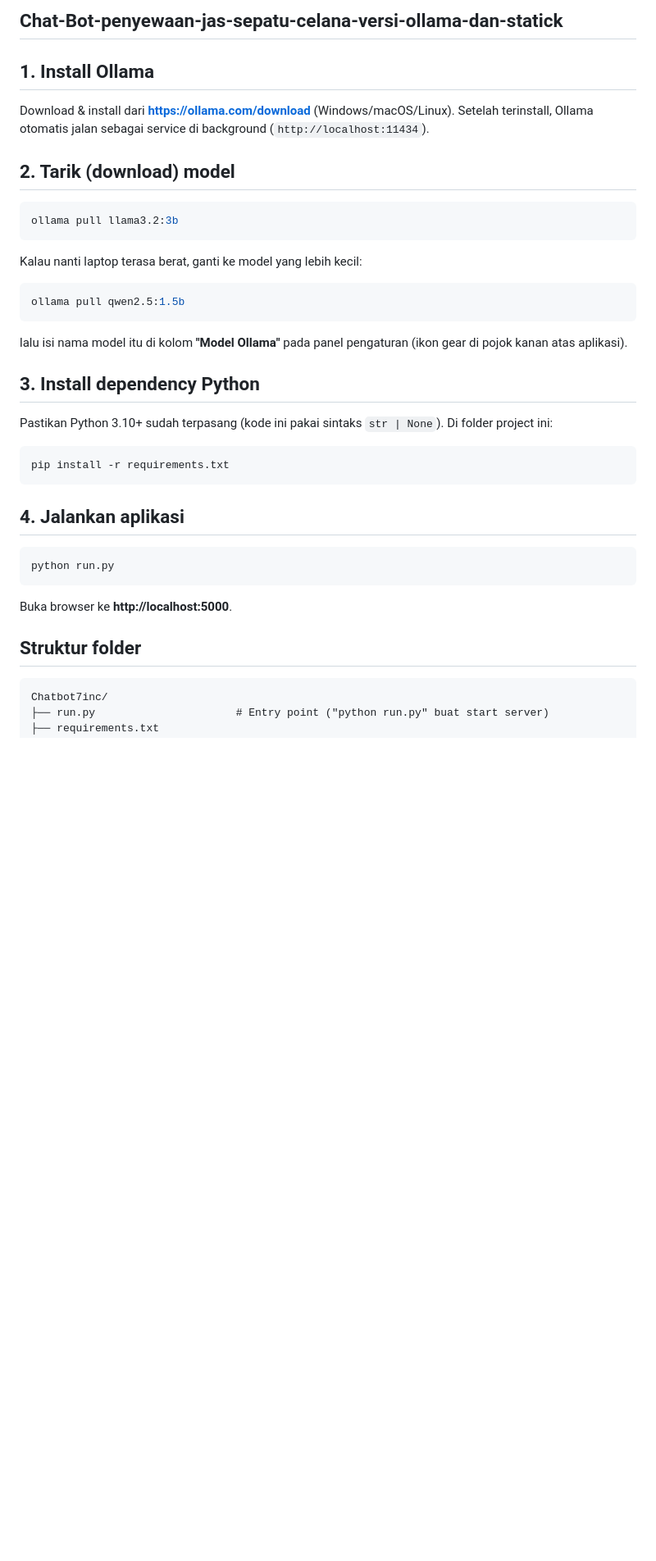
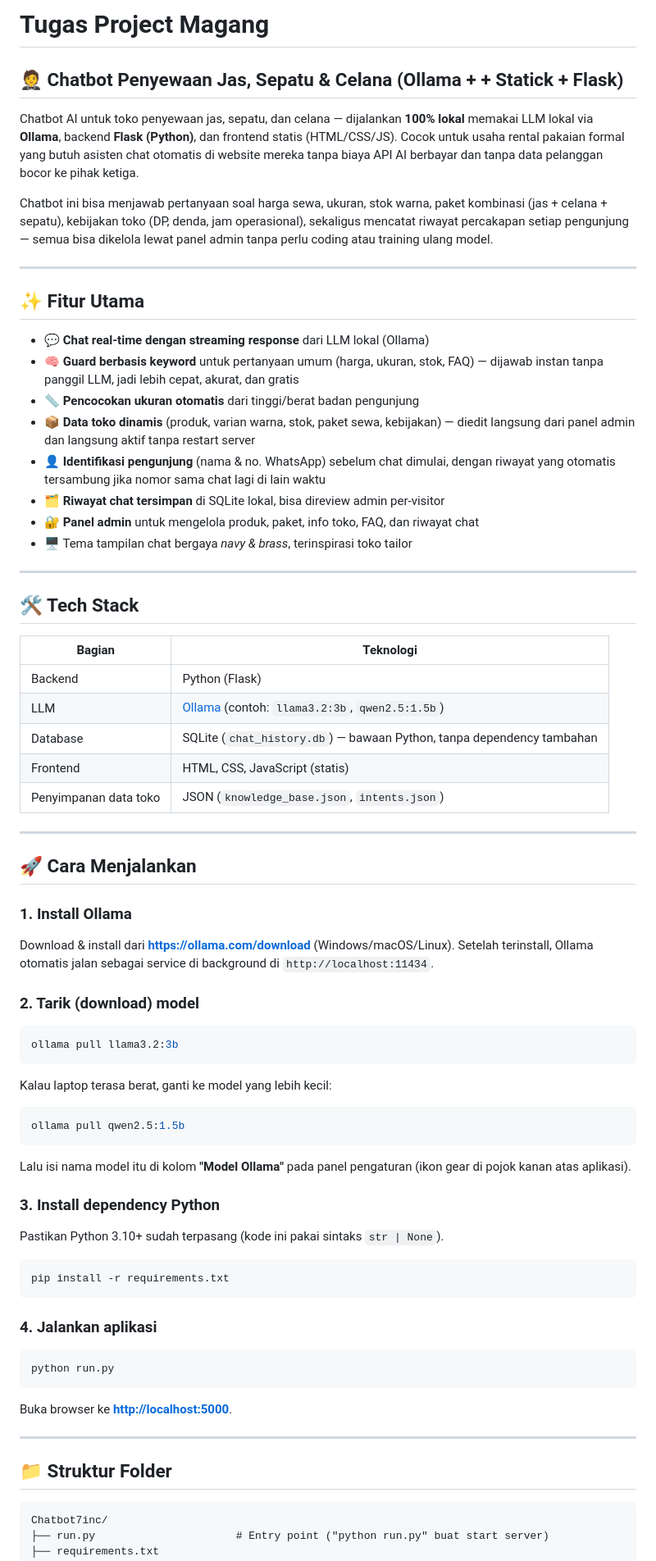
Before and after one commit to Eritriharyanto/Chat-Bot-penyewaan-jas-sepatu-celana-versi-ollama-dan-statick, a Markdown page: README.md, the part around one of its changes. Shown at 82% size. GitHub-like rendering; blank space fills up the shorter version.

````diff
--- a/README.md
+++ b/README.md
@@ -1,44 +1,69 @@
-## Chat-Bot-penyewaan-jas-sepatu-celana-versi-ollama-dan-statick
+# Tugas Project Magang
 
-## 1. Install Ollama
+## 🤵 Chatbot Penyewaan Jas, Sepatu & Celana (Ollama + + Statick + Flask)
 
-Download & install dari **https://ollama.com/download** (Windows/macOS/Linux).
-Setelah terinstall, Ollama otomatis jalan sebagai service di background
-(`http://localhost:11434`).
+Chatbot AI untuk toko penyewaan jas, sepatu, dan celana — dijalankan **100% lokal** memakai LLM lokal via **Ollama**, backend **Flask (Python)**, dan frontend statis (HTML/CSS/JS). Cocok untuk usaha rental pakaian formal yang butuh asisten chat otomatis di website mereka tanpa biaya API AI berbayar dan tanpa data pelanggan bocor ke pihak ketiga.
 
-## 2. Tarik (download) model
+Chatbot ini bisa menjawab pertanyaan soal harga sewa, ukuran, stok warna, paket kombinasi (jas + celana + sepatu), kebijakan toko (DP, denda, jam operasional), sekaligus mencatat riwayat percakapan setiap pengunjung — semua bisa dikelola lewat panel admin tanpa perlu coding atau training ulang model.
 
+---
+
+## ✨ Fitur Utama
+
+- 💬 **Chat real-time dengan streaming response** dari LLM lokal (Ollama)
+- 🧠 **Guard berbasis keyword** untuk pertanyaan umum (harga, ukuran, stok, FAQ) — dijawab instan tanpa panggil LLM, jadi lebih cepat, akurat, dan gratis
+- 📏 **Pencocokan ukuran otomatis** dari tinggi/berat badan pengunjung
+- 📦 **Data toko dinamis** (produk, varian warna, stok, paket sewa, kebijakan) — diedit langsung dari panel admin dan langsung aktif tanpa restart server
+- 👤 **Identifikasi pengunjung** (nama & no. WhatsApp) sebelum chat dimulai, dengan riwayat yang otomatis tersambung jika nomor sama chat lagi di lain waktu
+- 🗂️ **Riwayat chat tersimpan** di SQLite lokal, bisa direview admin per-visitor
+- 🔐 **Panel admin** untuk mengelola produk, paket, info toko, FAQ, dan riwayat chat
+- 🖥️ Tema tampilan chat bergaya *navy & brass*, terinspirasi toko tailor
+
+---
+
+## 🛠️ Tech Stack
+
+| Bagian | Teknologi |
+|---|---|
+| Backend | Python (Flask) |
+| LLM | [Ollama](https://ollama.com) (contoh: `llama3.2:3b`, `qwen2.5:1.5b`) |
+| Database | SQLite (`chat_history.db`) — bawaan Python, tanpa dependency tambahan |
+| Frontend | HTML, CSS, JavaScript (statis) |
+| Penyimpanan data toko | JSON (`knowledge_base.json`, `intents.json`) |
+
+---
+
+## 🚀 Cara Menjalankan
+
+### 1. Install Ollama
+Download & install dari **<https://ollama.com/download>** (Windows/macOS/Linux).
+Setelah terinstall, Ollama otomatis jalan sebagai service di background di `http://localhost:11434`.
+
+### 2. Tarik (download) model
 ```bash
 ollama pull llama3.2:3b
 ```
-
-Kalau nanti laptop terasa berat, ganti ke model yang lebih kecil:
-
+Kalau laptop terasa berat, ganti ke model yang lebih kecil:
 ```bash
 ollama pull qwen2.5:1.5b
 ```
+Lalu isi nama model itu di kolom **"Model Ollama"** pada panel pengaturan (ikon gear di pojok kanan atas aplikasi).
 
-lalu isi nama model itu di kolom **"Model Ollama"** pada panel pengaturan (ikon
-gear di pojok kanan atas aplikasi).
-
-## 3. Install dependency Python
-
+### 3. Install dependency Python
 Pastikan Python 3.10+ sudah terpasang (kode ini pakai sintaks `str | None`).
-Di folder project ini:
-
 ```bash
 pip install -r requirements.txt
 ```
 
-## 4. Jalankan aplikasi
-
+### 4. Jalankan aplikasi
 ```bash
 python run.py
 ```
+Buka browser ke **<http://localhost:5000>**.
 
-Buka browser ke **http://localhost:5000**.
+---
 
-## Struktur folder
+## 📁 Struktur Folder
 
 ```
 Chatbot7inc/
````
Also changed, not shown: other parts of README.md (+42 -63 lines).
